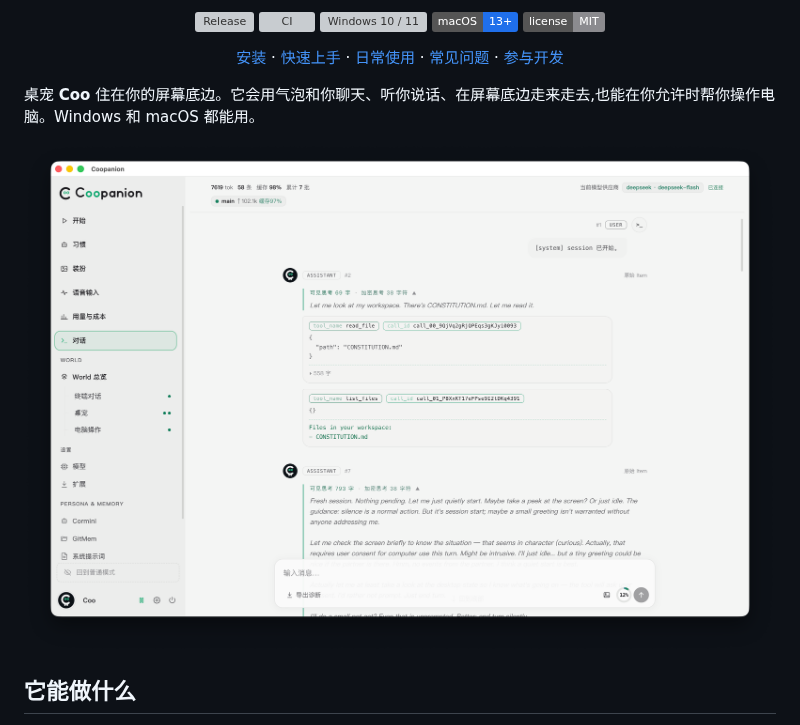
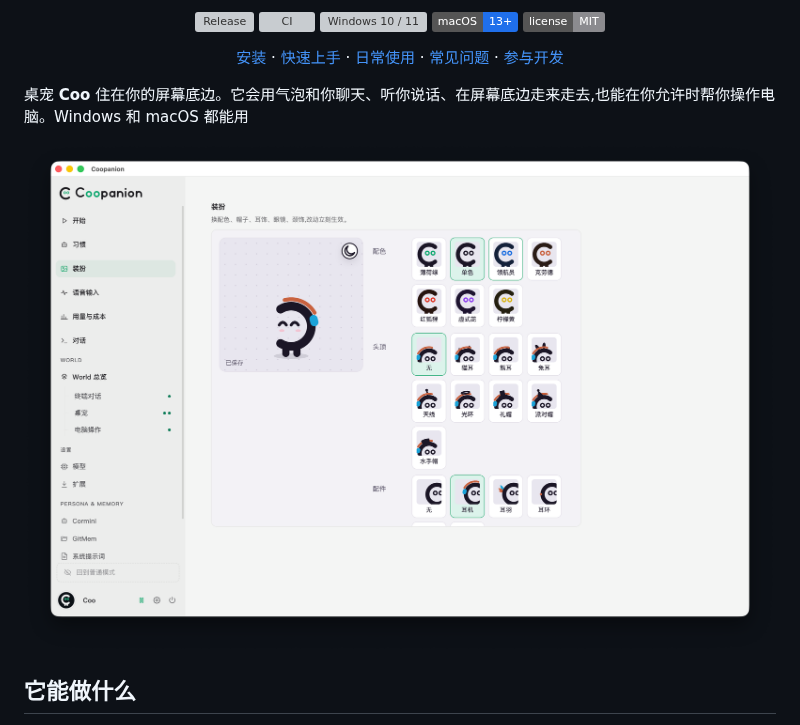
Before and after one commit to Pal-AI-Lab/Coopanion, a Markdown page: README.md, the part around the change. GitHub-like rendering; pictures changed too: image/README/1790222143546.png (added); badges without logos; grey boxes are pictures that could not be loaded.

```diff
--- a/README.md
+++ b/README.md
@@ -23,9 +23,9 @@
   <a href="docs/DEVELOPMENT.md">参与开发</a>
 </p>
 
-桌宠 **Coo** 住在你的屏幕底边。它会用气泡和你聊天、听你说话、在屏幕底边走来走去,也能在你允许时帮你操作电脑。Windows 和 macOS 都能用。
+桌宠 **Coo** 住在你的屏幕底边。它会用气泡和你聊天、听你说话、在屏幕底边走来走去,也能在你允许时帮你操作电脑。Windows 和 macOS 都能用
 
-![1790221953106](image/README/1790221953106.png)
+![1790222143546](image/README/1790222143546.png)
 
 ## 它能做什么
 
```
